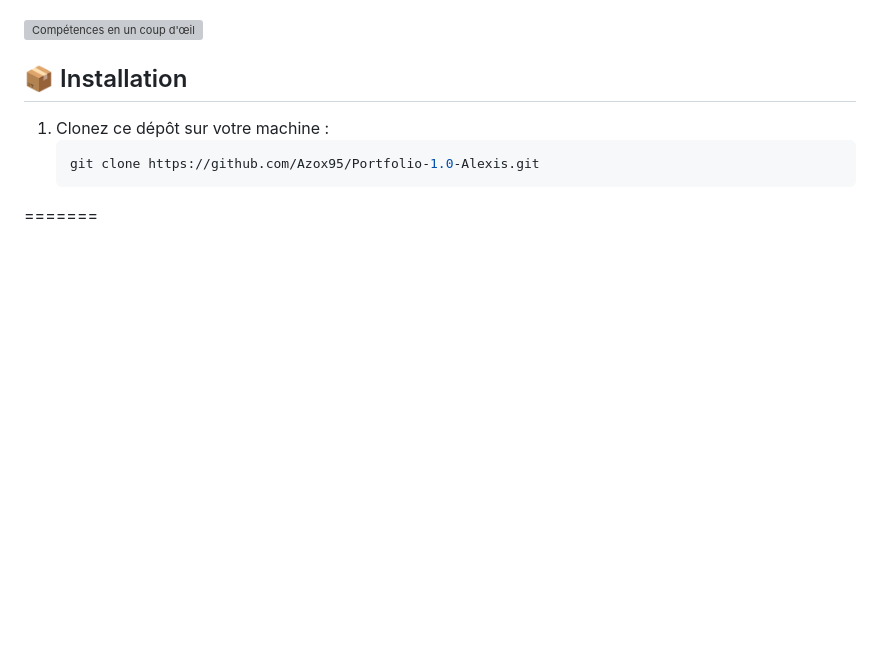
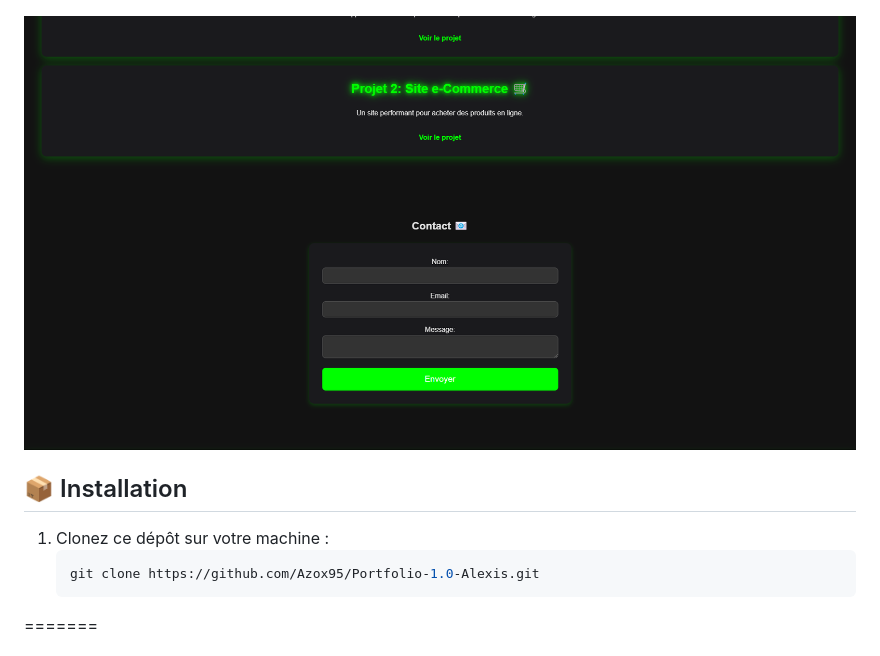
Before and after one commit to ayzox95/Portfolio-1.0-Alexis, a Markdown page: README.md, the part around the change. Rendered like a GitHub page; blank space fills up the shorter version; grey boxes are pictures that could not be loaded.

```diff
--- a/README.md
+++ b/README.md
@@ -31,7 +31,7 @@ Le projet est organisé comme suit :
 
 ![Aperçu du Portfolio](assets/images/portfolio-preview.png2.png)
 
-![Compétences en un coup d'œil](assets/images/portfolio-preview2.png)
+![Compétences en un coup d'œil](assets/images/portfolio-preview.png2.png)
 
 ## 📦 Installation
 
```
